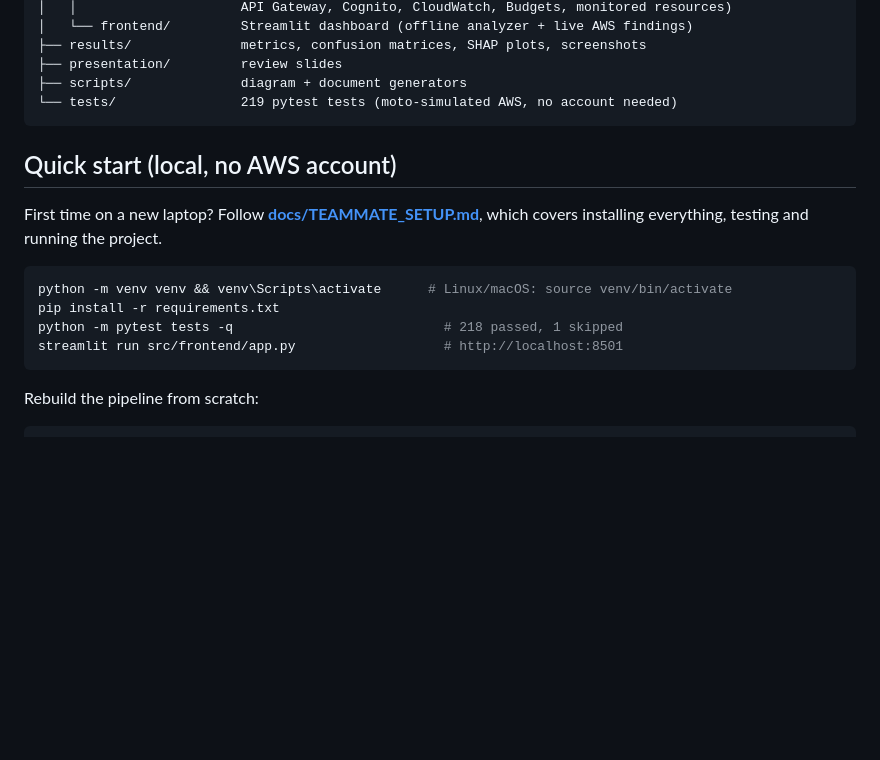
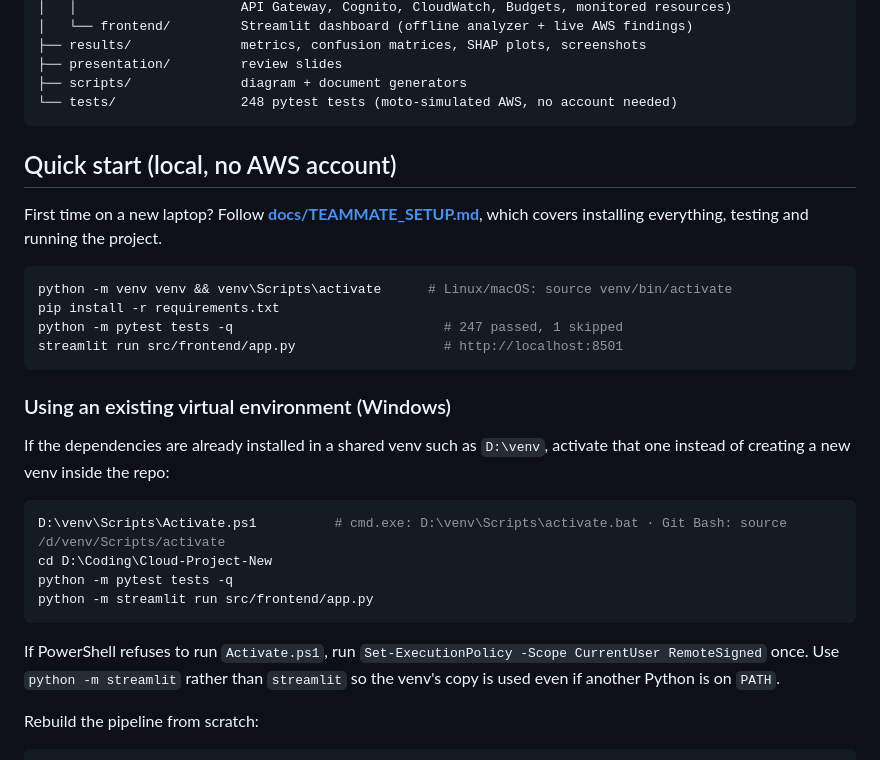
Before and after one commit to Somasundar-Badami/Cloud-Architecture-Project, a Markdown page: README.md, the part around the change. Rendered like a GitHub page; blank space fills up the shorter version.

Commit message:
docs: explain running with a shared venv on Windows and update test counts
Adds steps for running the tests and dashboard from an existing venv (e.g. D:\venv) in PowerShell, cmd or Git Bash, and updates the test count to 247 passed, 1 skipped.

Co-Authored-By: Claude Opus 5.5 (1M context) <noreply@anthropic.com>

````diff
--- a/README.md
+++ b/README.md
@@ -38,7 +38,7 @@ InfraDriftGuard continuously compares the infrastructure you **declared in Terra
 ├── results/              metrics, confusion matrices, SHAP plots, screenshots
 ├── presentation/         review slides
 ├── scripts/              diagram + document generators
-└── tests/                219 pytest tests (moto-simulated AWS, no account needed)
+└── tests/                248 pytest tests (moto-simulated AWS, no account needed)
 ```
 
 ## Quick start (local, no AWS account)
@@ -48,9 +48,22 @@ First time on a new laptop? Follow **[docs/TEAMMATE_SETUP.md](docs/TEAMMATE_SETU
 ```bash
 python -m venv venv && venv\Scripts\activate      # Linux/macOS: source venv/bin/activate
 pip install -r requirements.txt
-python -m pytest tests -q                           # 218 passed, 1 skipped
+python -m pytest tests -q                           # 247 passed, 1 skipped
 streamlit run src/frontend/app.py                   # http://localhost:8501
 ```
+
+### Using an existing virtual environment (Windows)
+
+If the dependencies are already installed in a shared venv such as `D:\venv`, activate that one instead of creating a new venv inside the repo:
+
+```powershell
+D:\venv\Scripts\Activate.ps1          # cmd.exe: D:\venv\Scripts\activate.bat · Git Bash: source /d/venv/Scripts/activate
+cd D:\Coding\Cloud-Project-New
+python -m pytest tests -q
+python -m streamlit run src/frontend/app.py
+```
+
+If PowerShell refuses to run `Activate.ps1`, run `Set-ExecutionPolicy -Scope CurrentUser RemoteSigned` once. Use `python -m streamlit` rather than `streamlit` so the venv's copy is used even if another Python is on `PATH`.
 
 Rebuild the pipeline from scratch:
 
````
